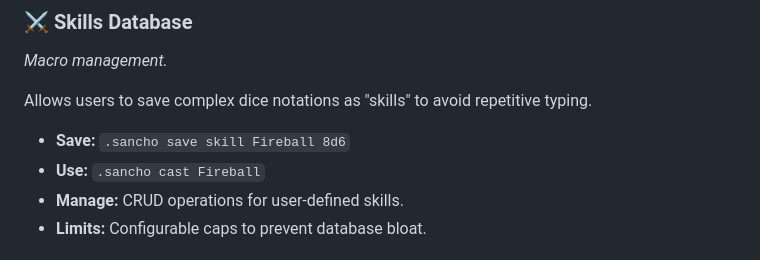
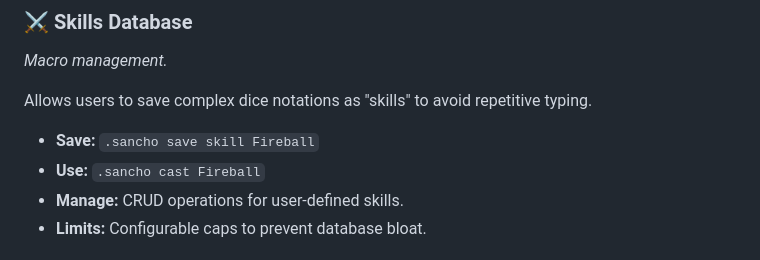
Before and after one commit to selectL-L/Sancho, a Markdown page: README.md, the part around the change. GitHub-like rendering.

Commit message:
fix: update skill save command example in README

```diff
--- a/README.md
+++ b/README.md
@@ -25,7 +25,7 @@ As an example here are some cases Sancho can currently understand, with how easi
 *Macro management.*
 
 Allows users to save complex dice notations as "skills" to avoid repetitive typing.
-- **Save:** `.sancho save skill Fireball 8d6`
+- **Save:** `.sancho save skill Fireball`
 - **Use:** `.sancho cast Fireball`
 - **Manage:** CRUD operations for user-defined skills.
 - **Limits:** Configurable caps to prevent database bloat.
```
